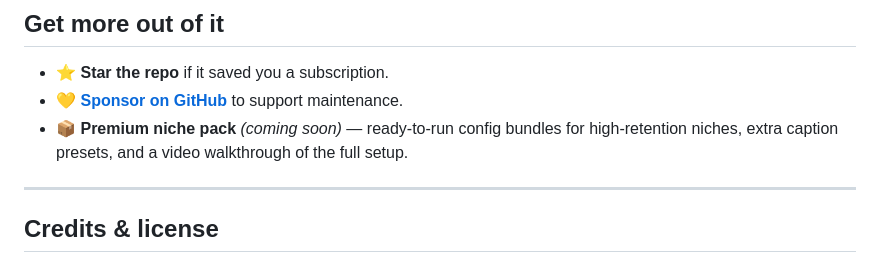
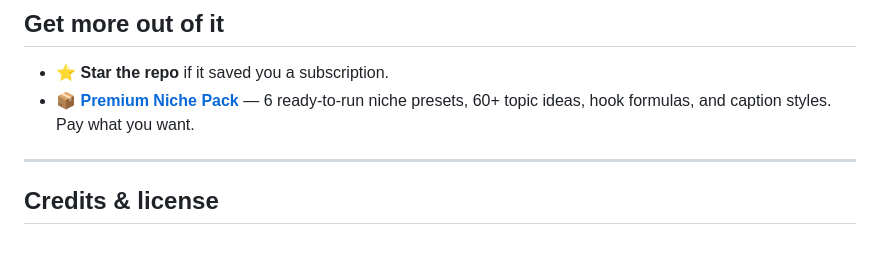
Before and after one commit to Deady456/konten-1, a Markdown page: README.md, the part around the change. GitHub-like rendering.

Commit message:
Add Premium Niche Pack link to README

```diff
--- a/README.md
+++ b/README.md
@@ -112,8 +112,7 @@ upload:
 ## Get more out of it
 
 - ⭐ **Star the repo** if it saved you a subscription.
-- 💛 **[Sponsor on GitHub](#)** to support maintenance.
-- 📦 **Premium niche pack** *(coming soon)* — ready-to-run config bundles for high-retention niches, extra caption presets, and a video walkthrough of the full setup.
+- 📦 **[Premium Niche Pack](https://nilaykabariya.gumroad.com/l/wkgohx)** — 6 ready-to-run niche presets, 60+ topic ideas, hook formulas, and caption styles. Pay what you want.
 
 ---
 
```
